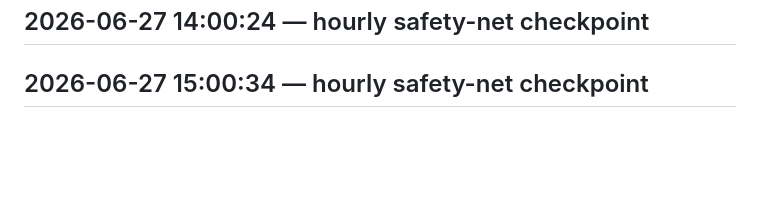
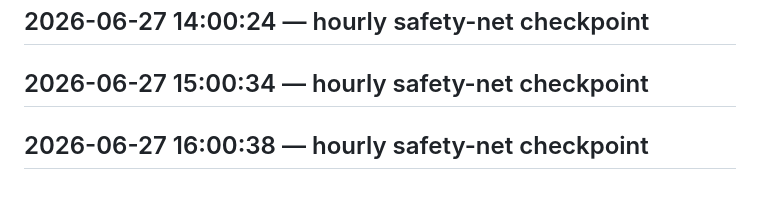
Before and after one commit to crohnfriends/crohnfriends-website, a Markdown page: WORKLOG.md, the part around the change. Drawn GitHub-style; blank space fills up the shorter version.

Commit message:
hourly safety-net checkpoint

```diff
--- a/WORKLOG.md
+++ b/WORKLOG.md
@@ -125,3 +125,5 @@
 ## 2026-06-27 14:00:24 — hourly safety-net checkpoint
 
 ## 2026-06-27 15:00:34 — hourly safety-net checkpoint
+
+## 2026-06-27 16:00:38 — hourly safety-net checkpoint
```
